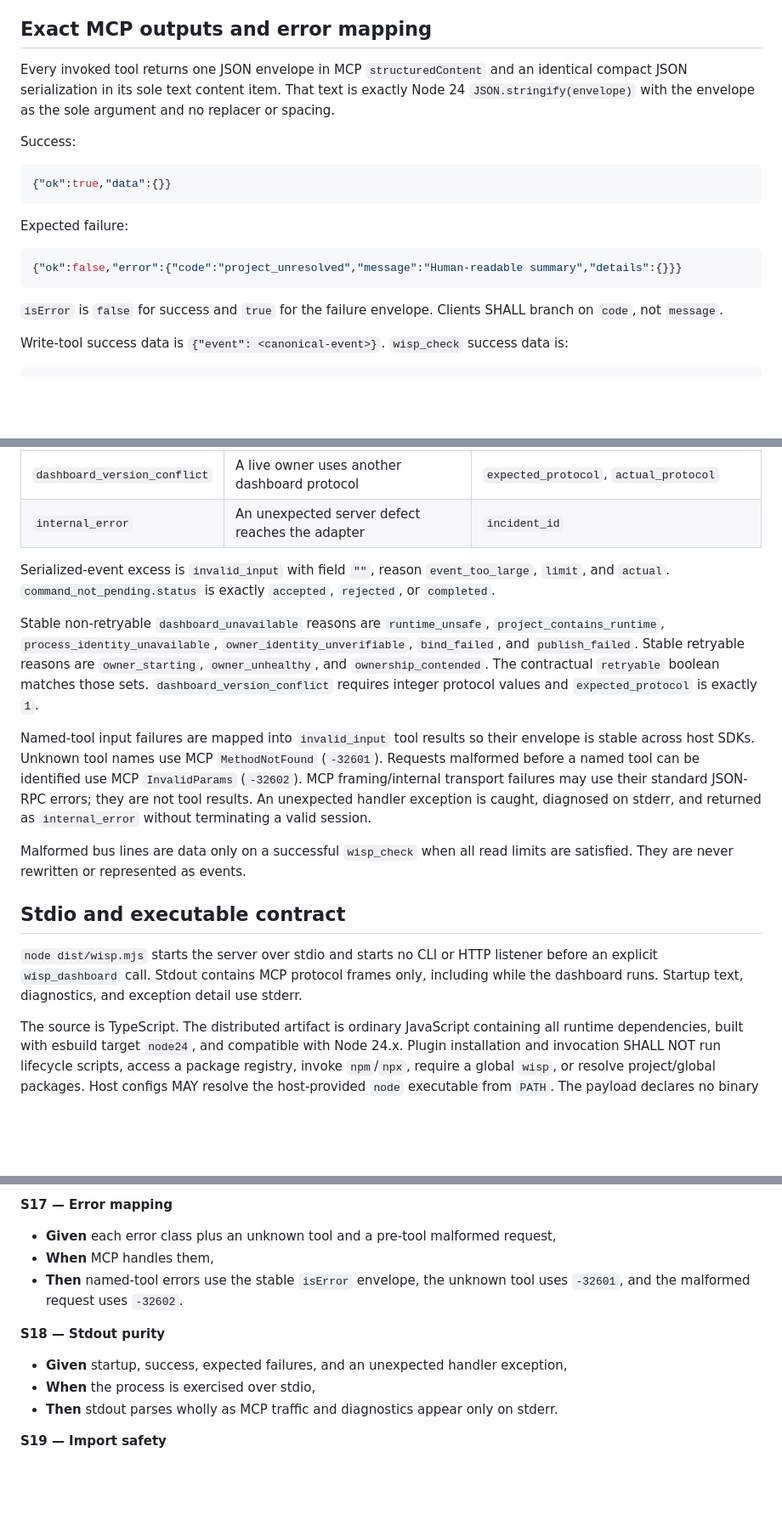
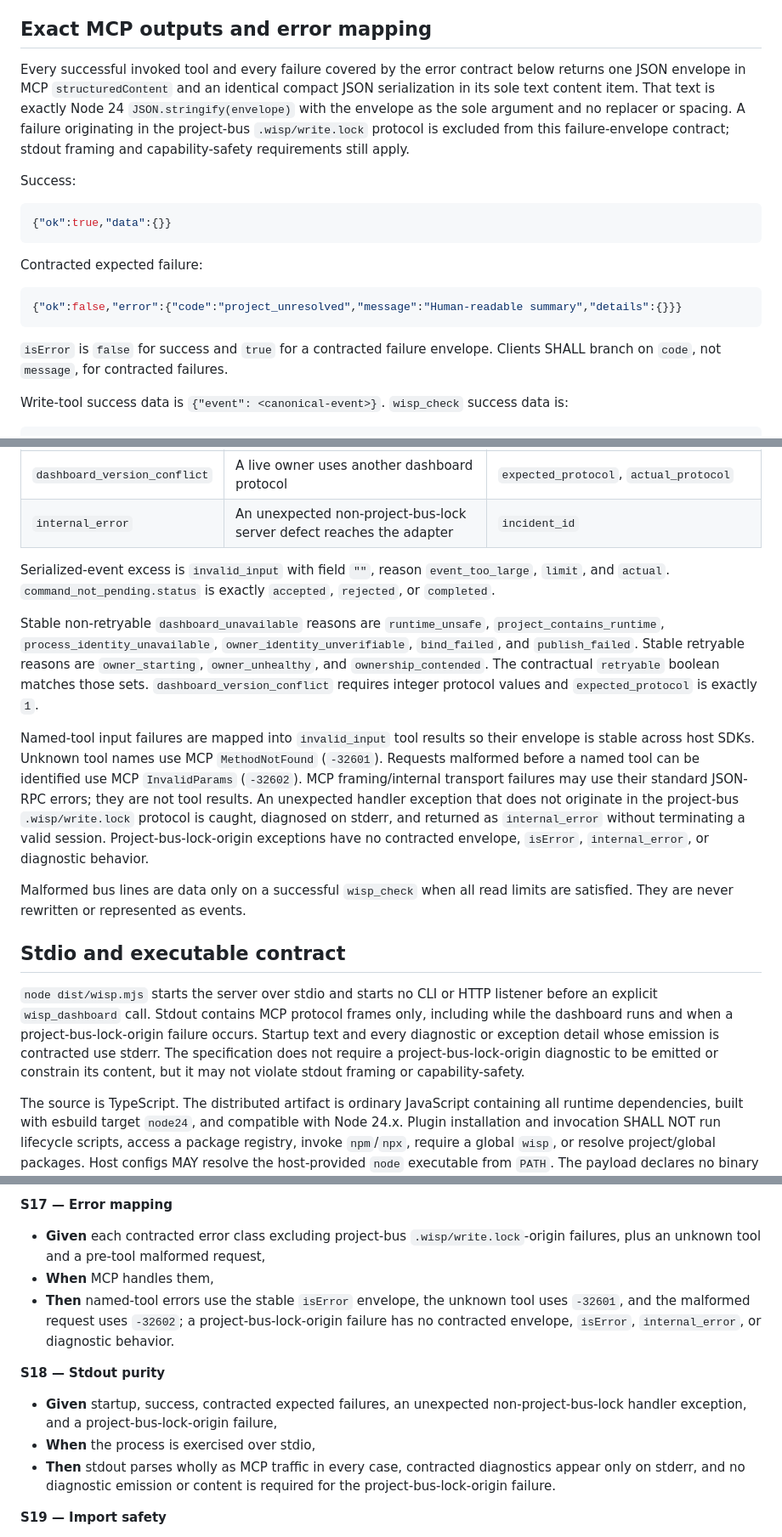
Before and after one commit to kodhama/wisp, a Markdown page: specs/spec-0001-plugin-mcp-distribution.md, 3 parts joined by grey strips. Shown at 85% size. GitHub-like rendering; blank space fills up the shorter version.

Commit message:
docs: exclude lock-origin error guarantees

````diff
--- a/specs/spec-0001-plugin-mcp-distribution.md
+++ b/specs/spec-0001-plugin-mcp-distribution.md
@@ -1055,10 +1059,13 @@ process, or append a command.
 
 ## Exact MCP outputs and error mapping
 
-Every invoked tool returns one JSON envelope in MCP `structuredContent` and an
-identical compact JSON serialization in its sole text content item. That text
-is exactly Node 24 `JSON.stringify(envelope)` with the envelope as the sole
-argument and no replacer or spacing.
+Every successful invoked tool and every failure covered by the error contract
+below returns one JSON envelope in MCP `structuredContent` and an identical
+compact JSON serialization in its sole text content item. That text is exactly
+Node 24 `JSON.stringify(envelope)` with the envelope as the sole argument and
+no replacer or spacing. A failure originating in the project-bus
+`.wisp/write.lock` protocol is excluded from this failure-envelope contract;
+stdout framing and capability-safety requirements still apply.
 
 Success:
 
@@ -1066,14 +1073,14 @@ Success:
 {"ok":true,"data":{}}
 ```
 
-Expected failure:
+Contracted expected failure:
 
 ```json
 {"ok":false,"error":{"code":"project_unresolved","message":"Human-readable summary","details":{}}}
 ```
 
-`isError` is `false` for success and `true` for the failure envelope. Clients
-SHALL branch on `code`, not `message`.
+`isError` is `false` for success and `true` for a contracted failure envelope.
+Clients SHALL branch on `code`, not `message`, for contracted failures.
 
 Write-tool success data is `{"event": <canonical-event>}`.
 `wisp_check` success data is:
@@ -1154,7 +1162,7 @@ the separate dashboard ownership/coordinator errors.
 | `command_not_targeted` | The unique pending command targets another agent | `command_id`, `target`, `agent` |
 | `dashboard_unavailable` | Dashboard startup, reuse, or safe recovery cannot complete | stable `reason`, `retryable` |
 | `dashboard_version_conflict` | A live owner uses another dashboard protocol | `expected_protocol`, `actual_protocol` |
-| `internal_error` | An unexpected server defect reaches the adapter | `incident_id` |
+| `internal_error` | An unexpected non-project-bus-lock server defect reaches the adapter | `incident_id` |
 
 Serialized-event excess is `invalid_input` with field `""`, reason
 `event_too_large`, `limit`, and `actual`. `command_not_pending.status` is
@@ -1173,8 +1181,11 @@ their envelope is stable across host SDKs. Unknown tool names use MCP
 `MethodNotFound` (`-32601`). Requests malformed before a named tool can be
 identified use MCP `InvalidParams` (`-32602`). MCP framing/internal transport
 failures may use their standard JSON-RPC errors; they are not tool results.
-An unexpected handler exception is caught, diagnosed on stderr, and returned
-as `internal_error` without terminating a valid session.
+An unexpected handler exception that does not originate in the project-bus
+`.wisp/write.lock` protocol is caught, diagnosed on stderr, and returned as
+`internal_error` without terminating a valid session. Project-bus-lock-origin
+exceptions have no contracted envelope, `isError`, `internal_error`, or
+diagnostic behavior.
 
 Malformed bus lines are data only on a successful `wisp_check` when all read
 limits are satisfied. They are never rewritten or represented as events.
@@ -1183,8 +1194,12 @@ limits are satisfied. They are never rewritten or represented as events.
 
 `node dist/wisp.mjs` starts the server over stdio and starts no CLI or HTTP
 listener before an explicit `wisp_dashboard` call. Stdout contains MCP
-protocol frames only, including while the dashboard runs. Startup text,
-diagnostics, and exception detail use stderr.
+protocol frames only, including while the dashboard runs and when a
+project-bus-lock-origin failure occurs. Startup text and every diagnostic or
+exception detail whose emission is contracted use stderr. The specification
+does not require a project-bus-lock-origin diagnostic to be emitted or
+constrain its content, but it may not violate stdout framing or
+capability-safety.
 
 The source is TypeScript. The distributed artifact is ordinary JavaScript
 containing all runtime dependencies, built with esbuild target `node24`, and
@@ -1415,19 +1430,24 @@ follow the Stewards 0023 availability/support grammar received by ADR-0013.
 
 **S17 — Error mapping**
 
-- **Given** each error class plus an unknown tool and a pre-tool malformed
-  request,
+- **Given** each contracted error class excluding project-bus
+  `.wisp/write.lock`-origin failures, plus an unknown tool and a pre-tool
+  malformed request,
 - **When** MCP handles them,
 - **Then** named-tool errors use the stable `isError` envelope, the unknown
-  tool uses `-32601`, and the malformed request uses `-32602`.
+  tool uses `-32601`, and the malformed request uses `-32602`; a
+  project-bus-lock-origin failure has no contracted envelope, `isError`,
+  `internal_error`, or diagnostic behavior.
 
 **S18 — Stdout purity**
 
-- **Given** startup, success, expected failures, and an unexpected handler
-  exception,
+- **Given** startup, success, contracted expected failures, an unexpected
+  non-project-bus-lock handler exception, and a project-bus-lock-origin
+  failure,
 - **When** the process is exercised over stdio,
-- **Then** stdout parses wholly as MCP traffic and diagnostics appear only on
-  stderr.
+- **Then** stdout parses wholly as MCP traffic in every case, contracted
+  diagnostics appear only on stderr, and no diagnostic emission or content is
+  required for the project-bus-lock-origin failure.
 
 **S19 — Import safety**
 
````
Also changed, not shown: other parts of specs/spec-0001-plugin-mcp-distribution.md (+31 -14 lines).
